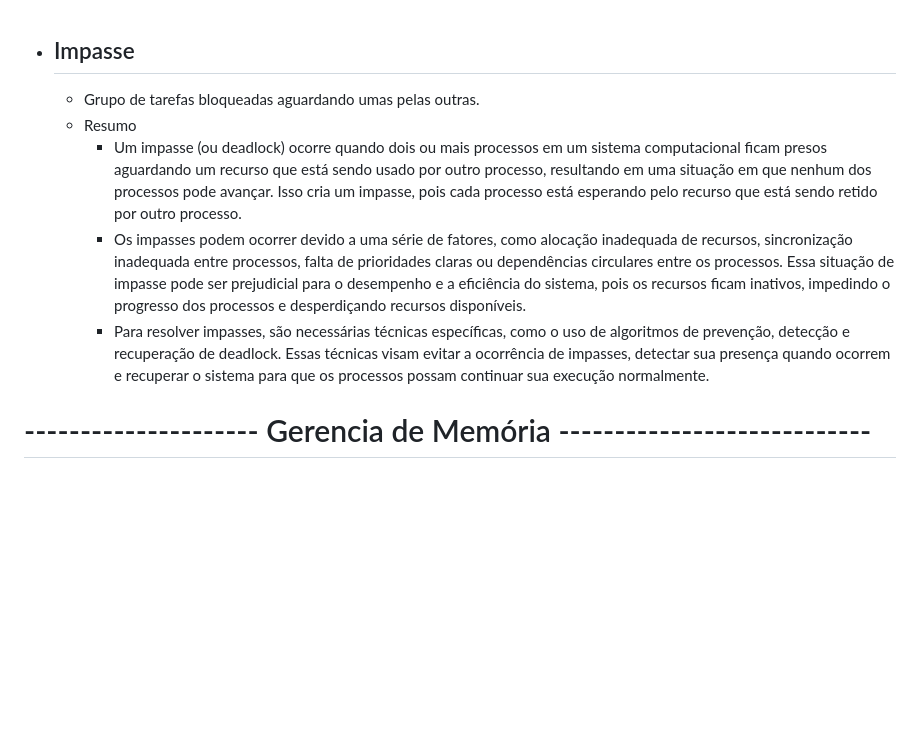
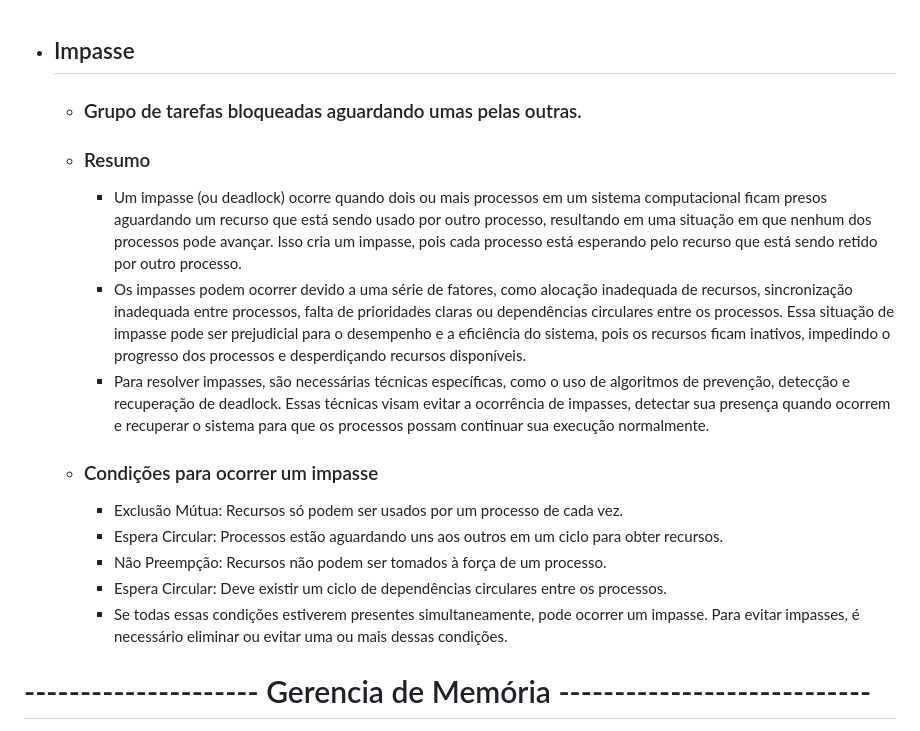
Before and after one commit to Marcos1701/Sistema_Operacionais, a Markdown page: readme.md, the part around the change. GitHub-like rendering; blank space fills up the shorter version.

```diff
--- a/readme.md
+++ b/readme.md
@@ -1,9 +1,15 @@
 - ## Impasse
-   - Grupo de tarefas bloqueadas aguardando umas pelas outras.
-   - Resumo
+   - ### Grupo de tarefas bloqueadas aguardando umas pelas outras.
+   - ### Resumo
       - Um impasse (ou deadlock) ocorre quando dois ou mais processos em um sistema computacional ficam presos aguardando um recurso que está sendo usado por outro processo, resultando em uma situação em que nenhum dos processos pode avançar. Isso cria um impasse, pois cada processo está esperando pelo recurso que está sendo retido por outro processo.
       - Os impasses podem ocorrer devido a uma série de fatores, como alocação inadequada de recursos, sincronização inadequada entre processos, falta de prioridades claras ou dependências circulares entre os processos. Essa situação de impasse pode ser prejudicial para o desempenho e a eficiência do sistema, pois os recursos ficam inativos, impedindo o progresso dos processos e desperdiçando recursos disponíveis.
       - Para resolver impasses, são necessárias técnicas específicas, como o uso de algoritmos de prevenção, detecção e recuperação de deadlock. Essas técnicas visam evitar a ocorrência de impasses, detectar sua presença quando ocorrem e recuperar o sistema para que os processos possam continuar sua execução normalmente.
+   - ### Condições para ocorrer um impasse
+      - Exclusão Mútua: Recursos só podem ser usados por um processo de cada vez.
+      - Espera Circular: Processos estão aguardando uns aos outros em um ciclo para obter recursos.
+      - Não Preempção: Recursos não podem ser tomados à força de um processo.
+      - Espera Circular: Deve existir um ciclo de dependências circulares entre os processos.
+      - Se todas essas condições estiverem presentes simultaneamente, pode ocorrer um impasse. Para evitar impasses, é necessário eliminar ou evitar uma ou mais dessas condições.
 
 # --------------------- Gerencia de Memória ----------------------------
 
```
